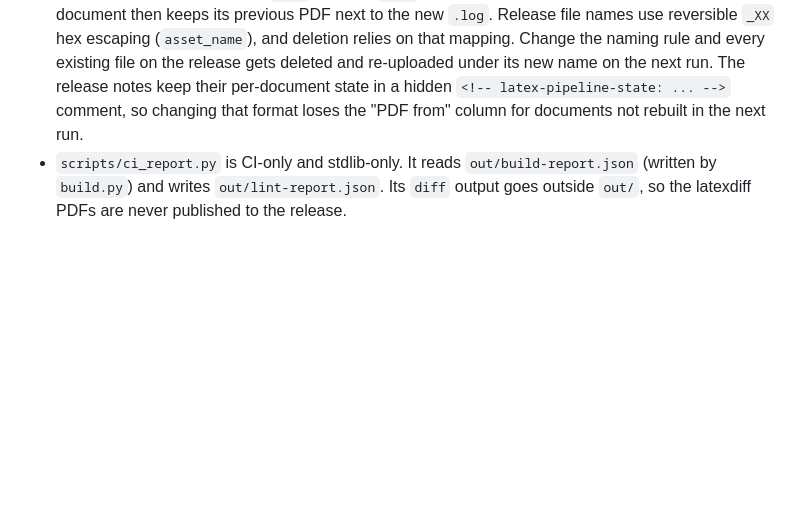
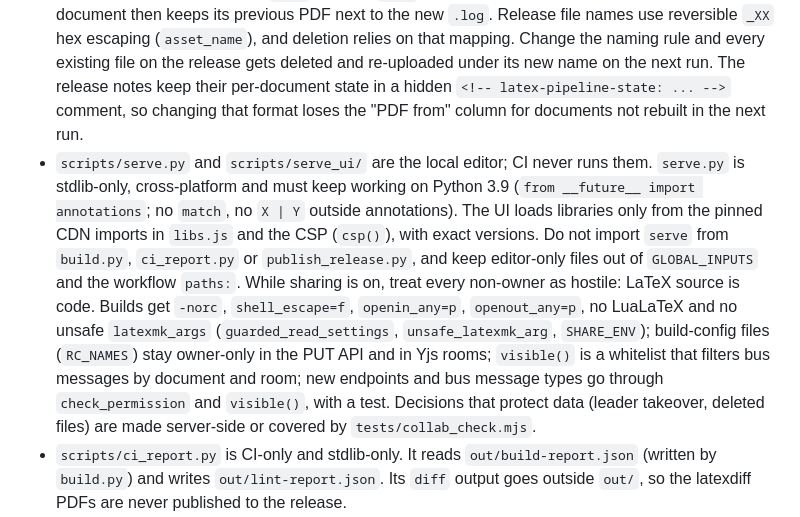
Before and after one commit to NotTahaAli/LatexPipeline, a Markdown page: AGENTS.md, the part around the change. Rendered like a GitHub page; blank space fills up the shorter version.

```diff
--- a/AGENTS.md
+++ b/AGENTS.md
@@ -14,6 +14,7 @@
 - `scripts/build.py` uses only the Python standard library and must keep working on Windows, macOS, and Linux. Reach for stdlib before adding a dependency.
 - `scripts/accel.py` holds the TikZ externalization and `--focus` helpers `build.py` imports (pretex files injected through `latexmk -usepretex`). Keep it stdlib-only and cross-platform too; every accelerated path must fall back to a plain build.
 - `scripts/publish_release.py` runs only in CI. It imports from `build.py` and calls the `gh` CLI. It uploads the PDFs and logs in `out/`, so in CI `out/` must hold only this run's output. A failed document then keeps its previous PDF next to the new `.log`. Release file names use reversible `_XX` hex escaping (`asset_name`), and deletion relies on that mapping. Change the naming rule and every existing file on the release gets deleted and re-uploaded under its new name on the next run. The release notes keep their per-document state in a hidden `<!-- latex-pipeline-state: ... -->` comment, so changing that format loses the "PDF from" column for documents not rebuilt in the next run.
+- `scripts/serve.py` and `scripts/serve_ui/` are the local editor; CI never runs them. `serve.py` is stdlib-only, cross-platform and must keep working on Python 3.9 (`from __future__ import annotations`; no `match`, no `X | Y` outside annotations). The UI loads libraries only from the pinned CDN imports in `libs.js` and the CSP (`csp()`), with exact versions. Do not import `serve` from `build.py`, `ci_report.py` or `publish_release.py`, and keep editor-only files out of `GLOBAL_INPUTS` and the workflow `paths:`. While sharing is on, treat every non-owner as hostile: LaTeX source is code. Builds get `-norc`, `shell_escape=f`, `openin_any=p`, `openout_any=p`, no LuaLaTeX and no unsafe `latexmk_args` (`guarded_read_settings`, `unsafe_latexmk_arg`, `SHARE_ENV`); build-config files (`RC_NAMES`) stay owner-only in the PUT API and in Yjs rooms; `visible()` is a whitelist that filters bus messages by document and room; new endpoints and bus message types go through `check_permission` and `visible()`, with a test. Decisions that protect data (leader takeover, deleted files) are made server-side or covered by `tests/collab_check.mjs`.
 - `scripts/ci_report.py` is CI-only and stdlib-only. It reads `out/build-report.json` (written by `build.py`) and writes `out/lint-report.json`. Its `diff` output goes outside `out/`, so the latexdiff PDFs are never published to the release.
 - If you rename the workflow file or add shared inputs outside `files/`, update `GLOBAL_INPUTS` in `build.py` and the `paths:` filters in `.github/workflows/build-pdf.yml` together.
 - Building needs only Python and a LaTeX distribution; Docker is never required. If this machine has no LaTeX, optionally verify in a throwaway `ubuntu:24.04` container with `apt-get install --no-install-recommends latexmk texlive-latex-extra texlive-plain-generic texlive-fonts-recommended texlive-science texlive-xetex texlive-luatex texlive-extra-utils chktex latexdiff python3 git`. The LaTeX packages are the same ones CI installs (`python3` and `git` are for the container). If a document adds a LaTeX package, update the package list in the workflow and `README.md`.
```
Also changed, not shown: README.md (+6 -3 lines).
